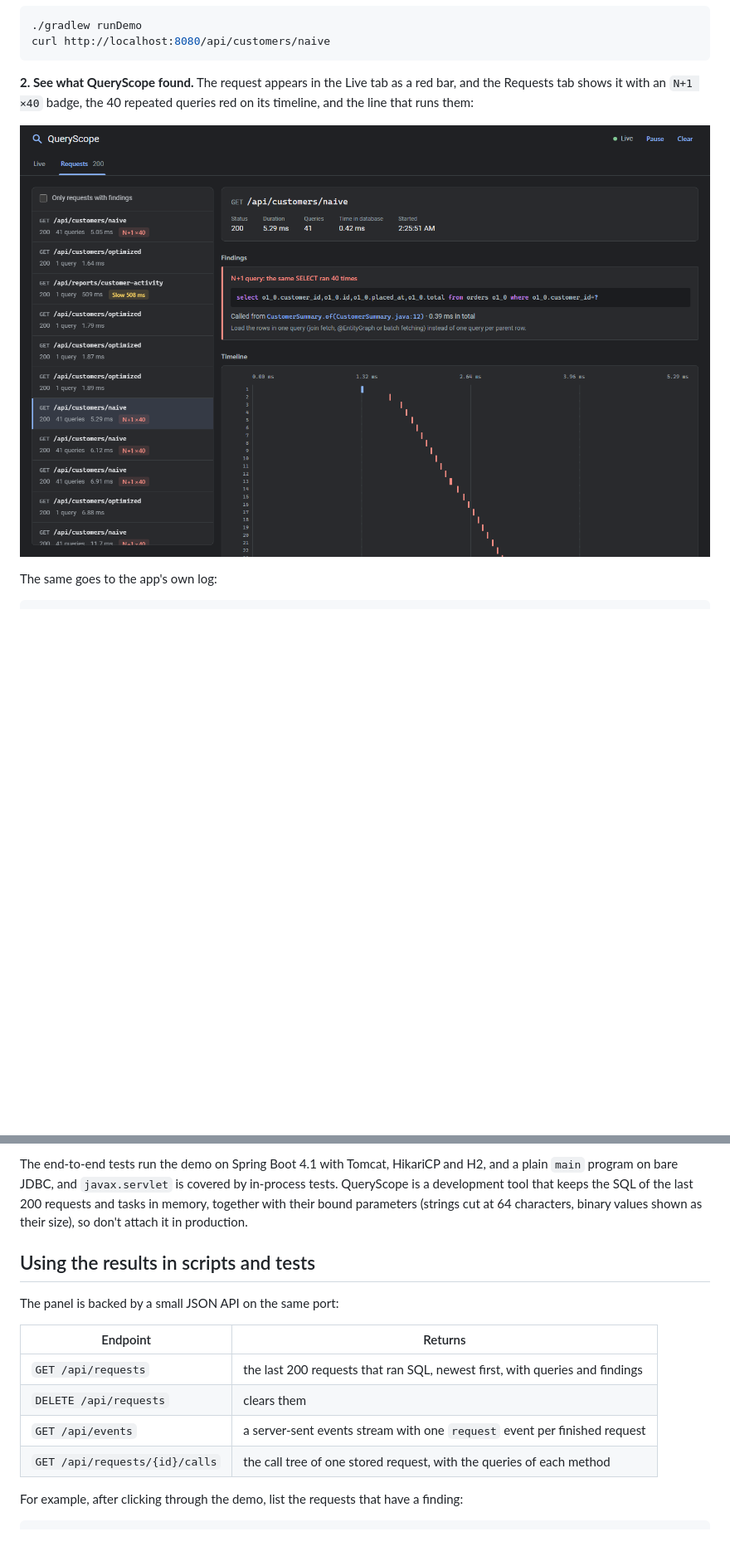
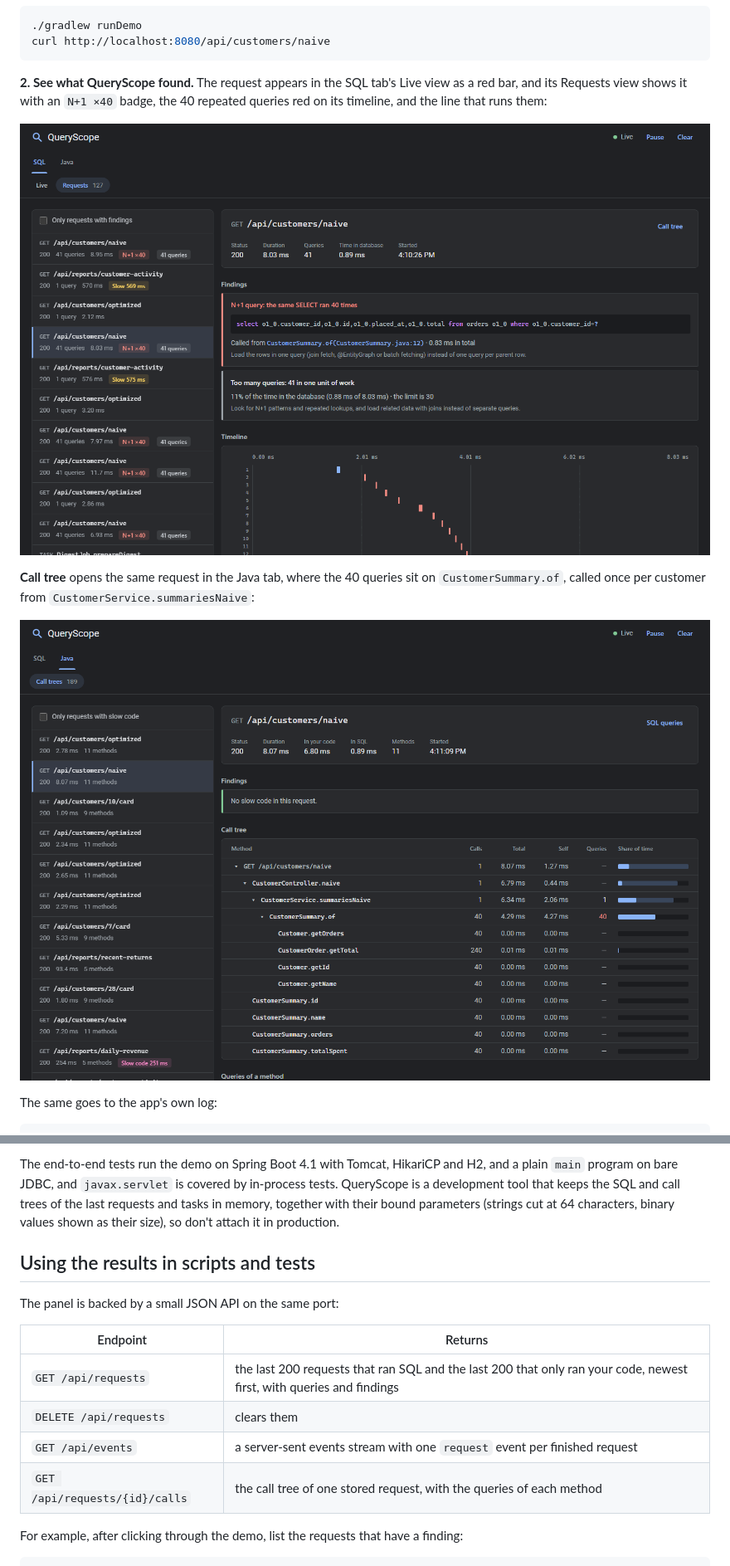
Before and after one commit to zitreF/queryscope, a Markdown page: README.md, 2 parts joined by grey strips. Shown at 83% size. GitHub-like rendering; pictures changed too: docs/panel-call-tree.png (added), docs/panel-n-plus-one.png; blank space fills up the shorter version.

````diff
--- a/README.md
+++ b/README.md
@@ -117,10 +120,15 @@ customer.
 curl http://localhost:8080/api/customers/naive
 ```
 
-**2. See what QueryScope found.** The request appears in the Live tab as a red bar, and the Requests tab shows
-it with an `N+1 ×40` badge, the 40 repeated queries red on its timeline, and the line that runs them:
+**2. See what QueryScope found.** The request appears in the SQL tab's Live view as a red bar, and its Requests
+view shows it with an `N+1 ×40` badge, the 40 repeated queries red on its timeline, and the line that runs them:
 
-![QueryScope Requests tab with the N+1 request opened](docs/panel-n-plus-one.png)
+![QueryScope SQL requests view with the N+1 request opened](docs/panel-n-plus-one.png)
+
+**Call tree** opens the same request in the Java tab, where the 40 queries sit on `CustomerSummary.of`, called once
+per customer from `CustomerService.summariesNaive`:
+
+![QueryScope Java call tree of the N+1 request](docs/panel-call-tree.png)
 
 The same goes to the app's own log:
 
@@ -228,20 +236,20 @@ QueryScope needs Java 17 or newer and works with any Java app that talks to its
   call is one task, however many connections it uses.
 
 The end-to-end tests run the demo on Spring Boot 4.1 with Tomcat, HikariCP and H2, and a plain `main` program on bare
-JDBC, and `javax.servlet` is covered by in-process tests. QueryScope is a development tool that keeps the SQL of the last 200 requests and tasks
-in memory, together with their bound parameters (strings cut at 64 characters, binary values shown as their size),
-so don't attach it in production.
+JDBC, and `javax.servlet` is covered by in-process tests. QueryScope is a development tool that keeps the SQL and
+call trees of the last requests and tasks in memory, together with their bound parameters (strings cut at 64
+characters, binary values shown as their size), so don't attach it in production.
 
 ## Using the results in scripts and tests
 
 The panel is backed by a small JSON API on the same port:
 
-| Endpoint                       | Returns                                                                     |
-|--------------------------------|-----------------------------------------------------------------------------|
-| `GET /api/requests`            | the last 200 requests that ran SQL, newest first, with queries and findings |
-| `DELETE /api/requests`         | clears them                                                                 |
-| `GET /api/events`              | a server-sent events stream with one `request` event per finished request   |
-| `GET /api/requests/{id}/calls` | the call tree of one stored request, with the queries of each method        |
+| Endpoint                       | Returns                                                                                                              |
+|--------------------------------|----------------------------------------------------------------------------------------------------------------------|
+| `GET /api/requests`            | the last 200 requests that ran SQL and the last 200 that only ran your code, newest first, with queries and findings |
+| `DELETE /api/requests`         | clears them                                                                                                          |
+| `GET /api/events`              | a server-sent events stream with one `request` event per finished request                                            |
+| `GET /api/requests/{id}/calls` | the call tree of one stored request, with the queries of each method                                                 |
 
 For example, after clicking through the demo, list the requests that have a finding:
 
````
Also changed, not shown: other parts of README.md (+13 -10 lines), docs/panel-slow-query.png, docs/panel.png, 12 other files.
